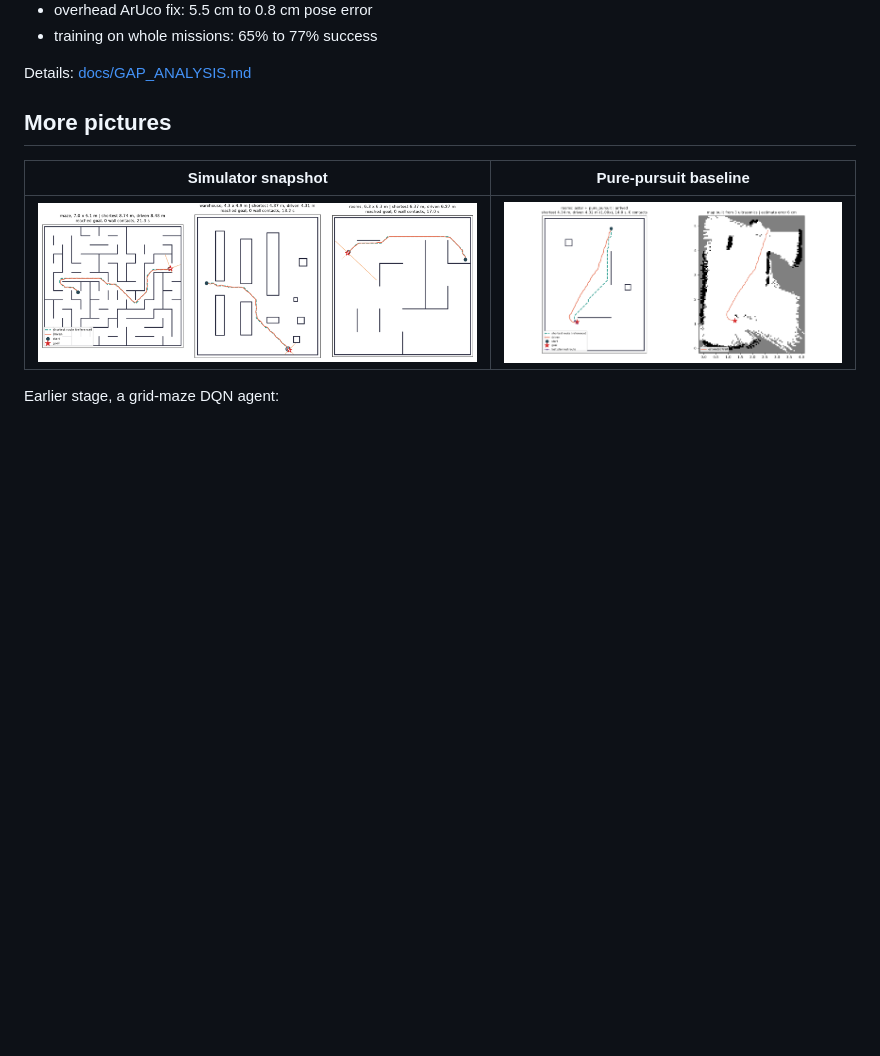
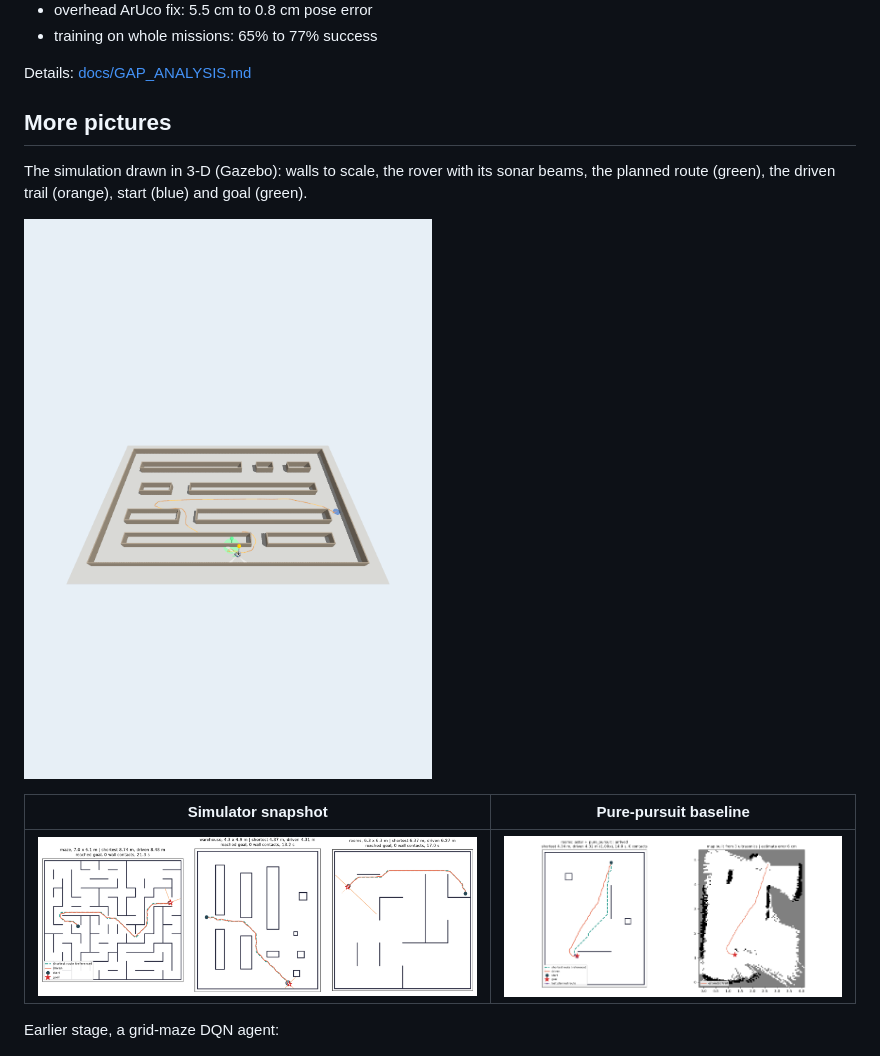
Before and after one commit to Jinadev15/robocar-rl-showcase, a Markdown page: README.md, the part around the change. Rendered like a GitHub page; pictures changed too: images/gazebo_twin_warehouse.png (added); blank space fills up the shorter version.

Commit message:
Add Gazebo 3-D view picture

```diff
--- a/README.md
+++ b/README.md
@@ -78,6 +78,12 @@ Details: [docs/GAP_ANALYSIS.md](docs/GAP_ANALYSIS.md)
 
 ## More pictures
 
+The simulation drawn in 3-D (Gazebo): walls to scale, the rover with its sonar beams,
+the planned route (green), the driven trail (orange), start (blue) and goal (green).
+
+![Gazebo view](images/gazebo_twin_warehouse.png)
+
+
 | Simulator snapshot | Pure-pursuit baseline |
 |---|---|
 | ![sim](images/rover_sim_snapshot.png) | ![pp](images/route_astar_pp_seed4.png) |
```
